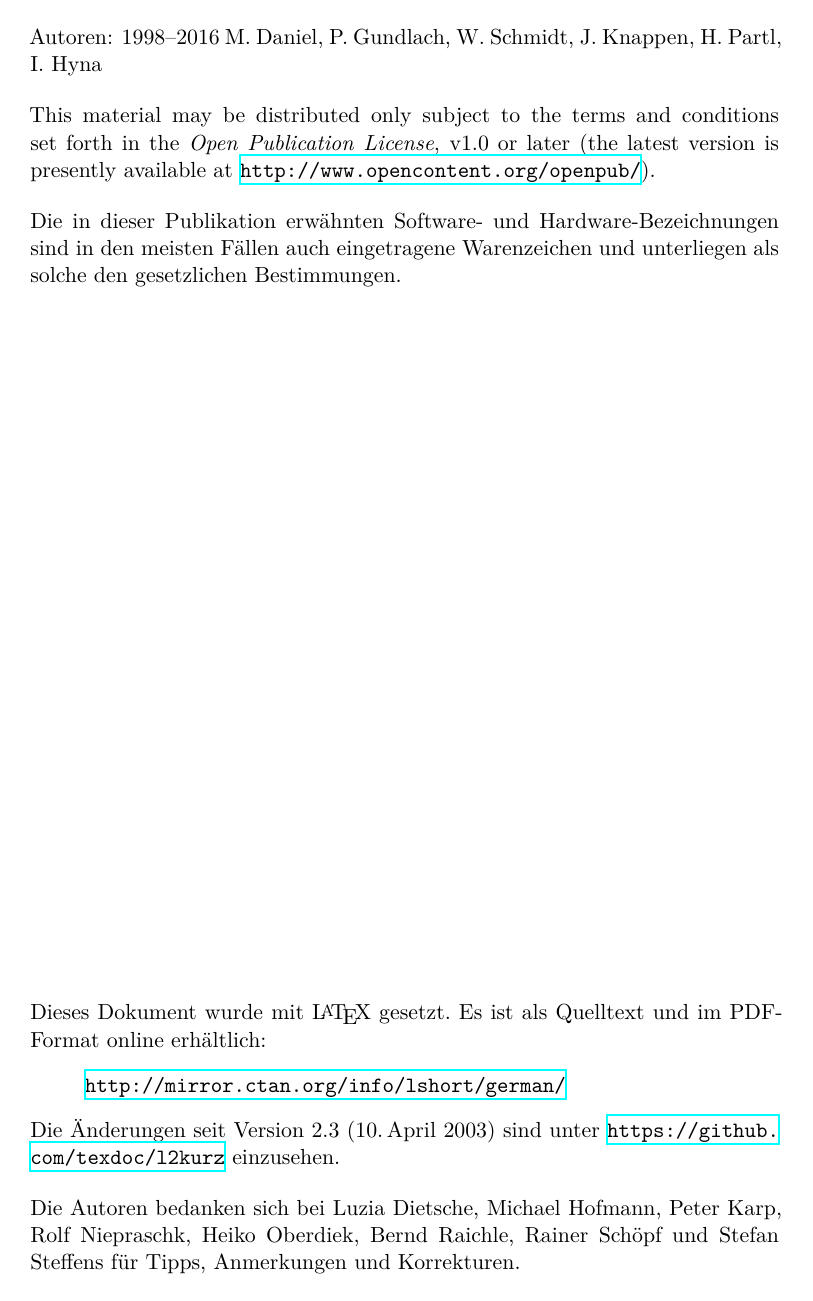
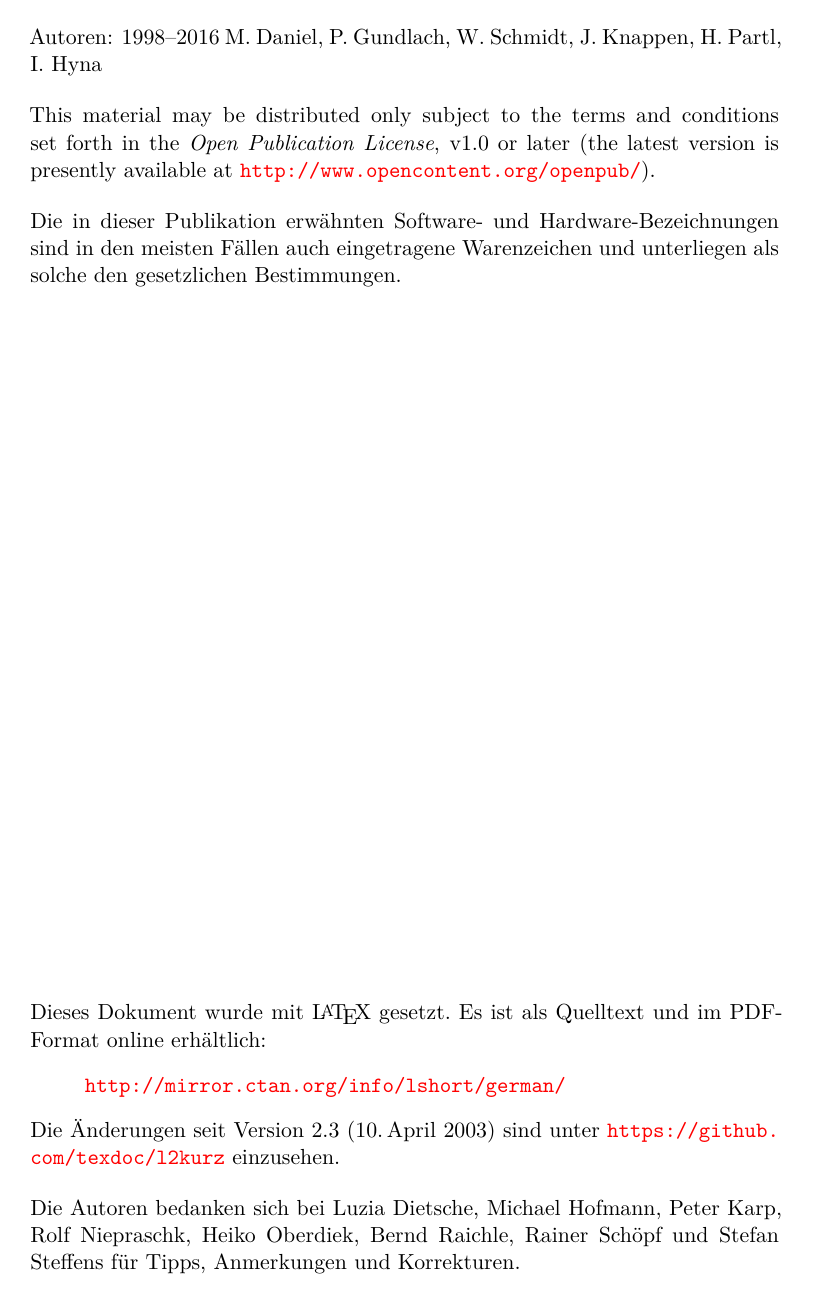
Before and after one commit to dante-ev/l2kurz, a LaTeX thesis (l2kurz.tex): page 2 of 50. Compiled offline with XeLaTeX; a LaTeX package or settings file that is missing is left out.

Commit message:
Added hyperxmp call and various data fields for hyperref. Enabled colors for all links, removing the ugly frames around links. Link color is red, blue works would work as well.

```diff
--- a/l2kurz.tex
+++ b/l2kurz.tex
@@ -162,10 +162,40 @@
 % Zum Schluss laden:
 \usepackage[pdfpagelabels,pageanchor=false, linktoc=all]{hyperref}
 
+\usepackage{hyperref}
+\usepackage{hyperxmp}
 \hypersetup{%
   pdftitle={LaTeX2e-Kurzbeschreibung},
-  pdfauthor={Marco Daniel, Patrick Gundlach, Walter Schmidt et al.}}
-
+  pdfauthor={Marco Daniel, Patrick Gundlach, Walter Schmidt et al.},
+%  pdfcopyright={Copyright (C) 2017, <AUTOR(EN)>. This work is licensed under a Creative Commons Attribution-ShareAlike 4.0 International License},
+   pdfsubject={LaTeX Kurzanleitung},
+   pdfkeywords={LaTeX, TeX, DANTE e.V.},%ggf. anpassen
+   %pdflicenseurl={http://creativecommons.org/licenses/by-sa/4.0/},
+   pdfcaptionwriter={},
+   pdfcontactaddress={},
+   pdfcontactcity={},
+   pdfcontactpostcode={},
+   pdfcontactcountry={Germany},
+   pdfcontactphone={},
+   pdfcontactemail={},
+   pdfcontacturl={},
+   pdflang={de},
+   pdfmetalang={de},
+    bookmarks=true,                     % show bookmarks bar
+    unicode=true,                      % non - Latin characters in Acrobat’s bookmarks
+    pdftoolbar=true,                        % show Acrobat’s toolbar
+    pdfmenubar=true,                        % show Acrobat’s menu
+    pdffitwindow=false,                 % window fit to page when opened
+    pdfstartview={FitH},                    % fits the width of the page to the window
+    pdfcreator={Creator},                   % creator of the document
+    pdfproducer={Producer},             % producer of the document
+    pdfnewwindow=true,                  % links in new window
+    colorlinks=true,                        % false: boxed links; true: colored links
+    linkcolor=red,                          % color of internal links
+    filecolor=red,                     % color of file links
+    citecolor=red,                     % color of file links
+    urlcolor=red                        % color of external links
+}
 
 
 
```
